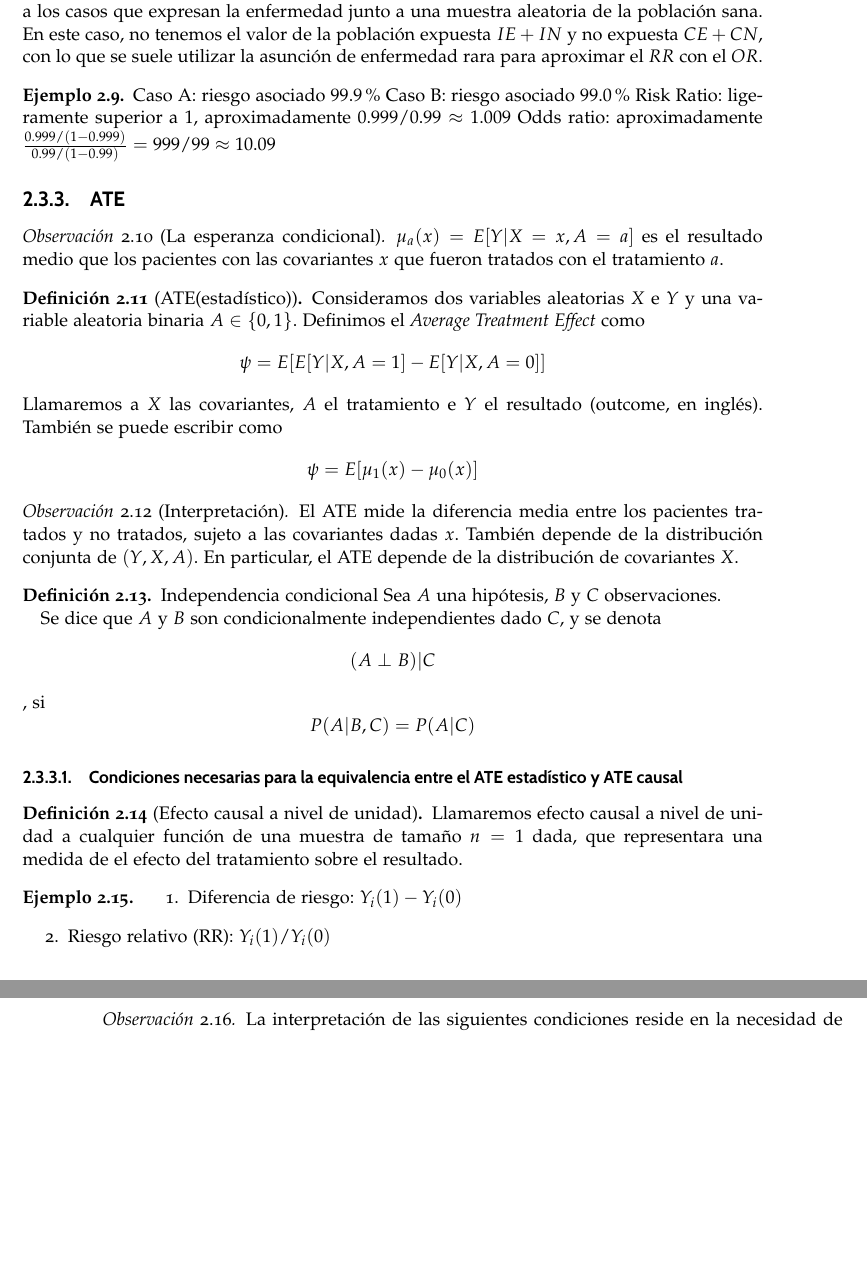
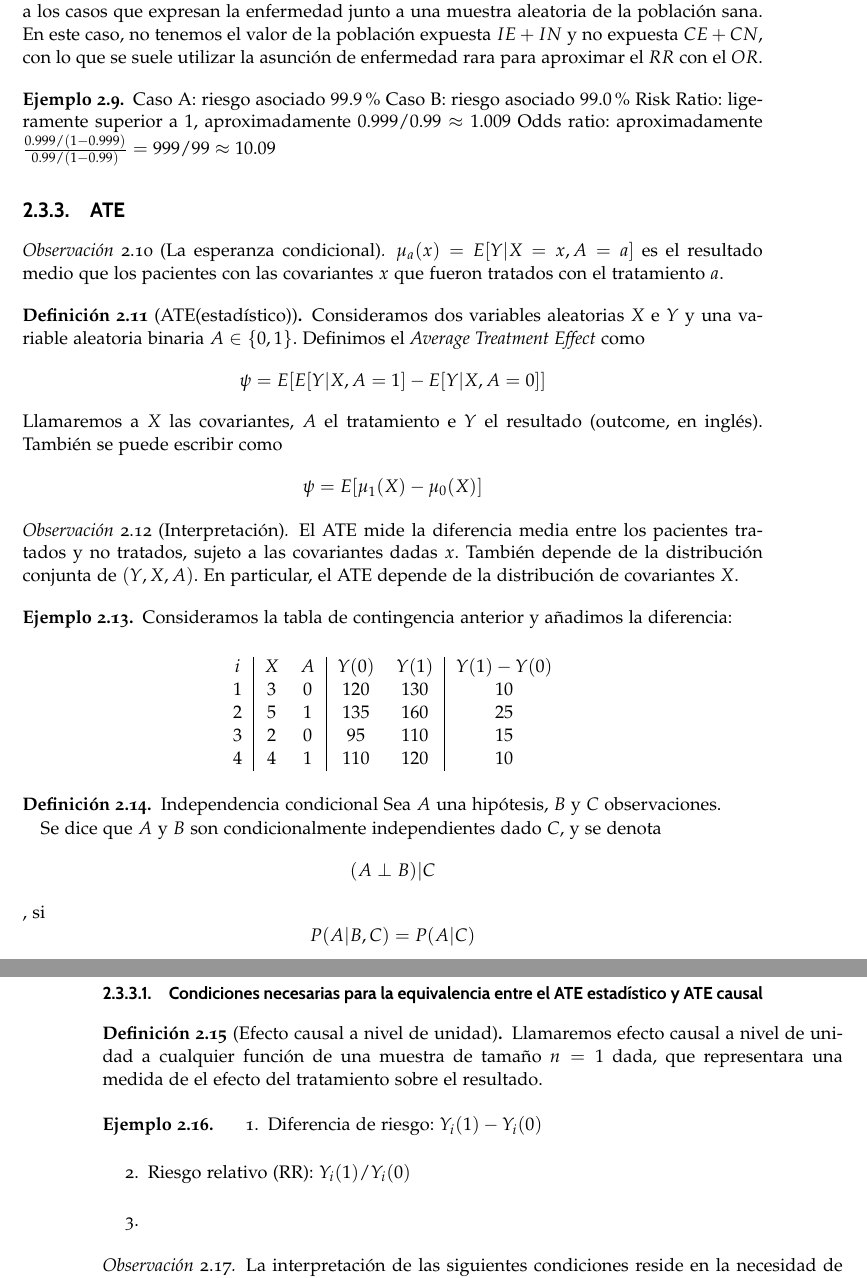
Before and after one commit to LucasFA/tfg-g-formula, a LaTeX document (tfg.tex, which reads capitulos/02-ate.tex): two parts of pages 21 and 22 of 29, joined at a grey line, cut so that both start at the same text, the shorter picture padded with empty space. Compiled offline with pdfLaTeX.

Commit message:
Edited in local machine

```diff
--- a/capitulos/02-ate.tex
+++ b/capitulos/02-ate.tex
@@ -27,7 +27,9 @@ estimado de la diferencia de riesgos y del odds ratio (OR)
 	$$ \psi = E[ E[Y | X, A = 1] - E[Y | X, A = 0 ] ] $$
 	Llamaremos a $X$ las covariantes, $A$ el tratamiento e $Y$ el resultado (outcome, en inglés).
 	También se puede escribir como
-	$$ \psi = E[\mu_1(x) - \mu_0(x)] $$
+	$$ \psi = E[\mu_1(X) - \mu_0(X)] $$
+	% TODO: does applying this function of a real variable to a random variable make sense?
+
 
 	%TODO: check "covariantes" is a proper translation, and outcome thing
 \end{definicion}
@@ -36,6 +38,22 @@ estimado de la diferencia de riesgos y del odds ratio (OR)
     El ATE mide la diferencia media entre los pacientes tratados y no tratados, sujeto a las covariantes dadas $x$.
     También depende de la distribución conjunta de $(Y, X, A)$. En particular, el ATE depende de la distribución de covariantes $X$.
 \end{observacion}
+
+\begin{ejemplo}
+Consideramos la tabla de contingencia anterior y añadimos la diferencia:
+
+\begin{center}
+\begin{tabular}{ C | C C | C C | C}
+ i & X & A & Y(0) & Y(1) & Y(1) - Y(0)\\
+ 1 & 3 & 0 & 120 & 130 & 10 \\
+ 2 & 5 & 1 & 135 & 160 & 25 \\
+ 3 & 2 & 0 & 95 & 110 & 15 \\
+ 4 & 4 & 1 & 110 & 120 & 10
+\end{tabular}
+\end{center}
+% El ATE empírico estimado puntualmente por la media muestral es 15.
+
+\end{ejemplo}
 
 \begin{definicion} Independencia condicional
 	Sea $A$ una hipótesis, $B$ y $C$ observaciones.
```
